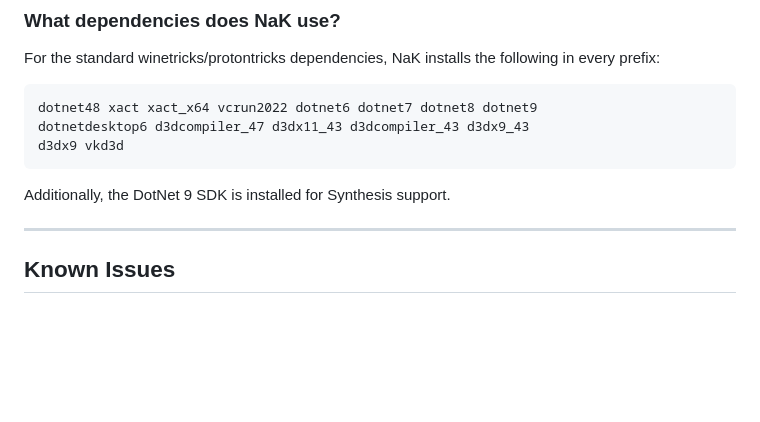
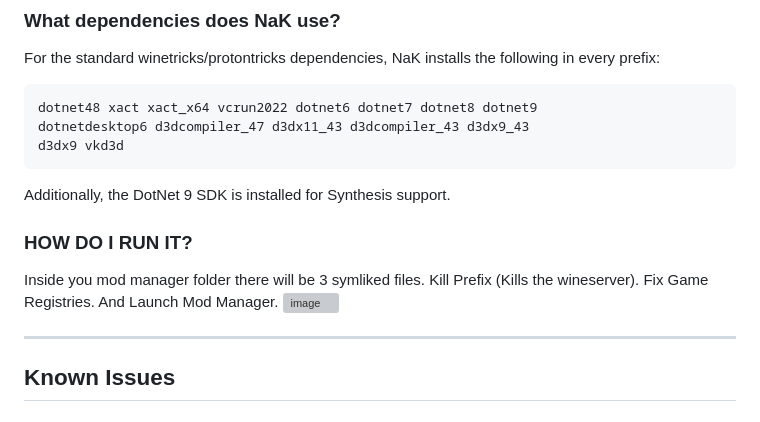
Before and after one commit to SulfurNitride/NaK, a Markdown page: docs/FAQ.md, the part around the change. GitHub-like rendering; blank space fills up the shorter version; grey boxes are pictures that could not be loaded.

Commit message:
Update FAQ with mod manager usage instructions
Added instructions on how to run the mod manager.

````diff
--- a/docs/FAQ.md
+++ b/docs/FAQ.md
@@ -40,6 +40,12 @@ d3dx9 vkd3d
 ```
 
 Additionally, the DotNet 9 SDK is installed for Synthesis support.
+
+
+### HOW DO I RUN IT?
+
+Inside you mod manager folder there will be 3 symliked files. Kill Prefix (Kills the wineserver). Fix Game Registries. And Launch Mod Manager.
+<img width="314" height="163" alt="image" src="https://github.com/user-attachments/assets/5cc0b978-1e33-4e2e-90ce-c720d748c6f1" />
 
 ---
 
````
